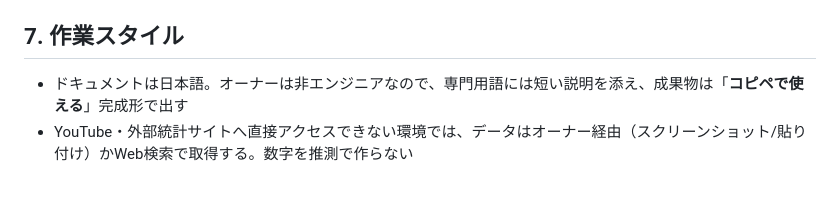
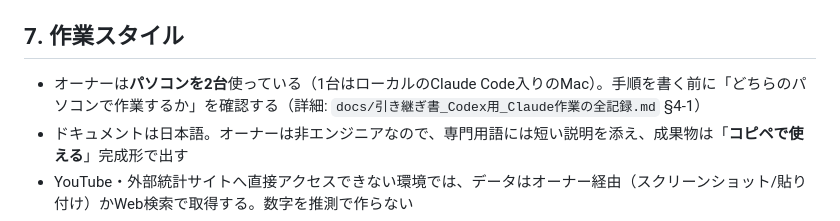
Before and after one commit to buffettkaoru/ending-note, a Markdown page: AGENTS.md, the part around the change. GitHub-like rendering; blank space fills up the shorter version.

```diff
--- a/AGENTS.md
+++ b/AGENTS.md
@@ -72,6 +72,7 @@
 
 ## 7. 作業スタイル
 
+- オーナーは**パソコンを2台**使っている（1台はローカルのClaude Code入りのMac）。手順を書く前に「どちらのパソコンで作業するか」を確認する（詳細: `docs/引き継ぎ書_Codex用_Claude作業の全記録.md` §4-1）
 - ドキュメントは日本語。オーナーは非エンジニアなので、専門用語には短い説明を添え、成果物は「**コピペで使える**」完成形で出す
 - YouTube・外部統計サイトへ直接アクセスできない環境では、データはオーナー経由（スクリーンショット/貼り付け）かWeb検索で取得する。数字を推測で作らない
 - ブランチ運用: `main` 直pushではなく feature ブランチ＋PR
```
Also changed, not shown: docs/引き継ぎ書_Codex用_Claude作業の全記録.md (+15 -1 lines).
